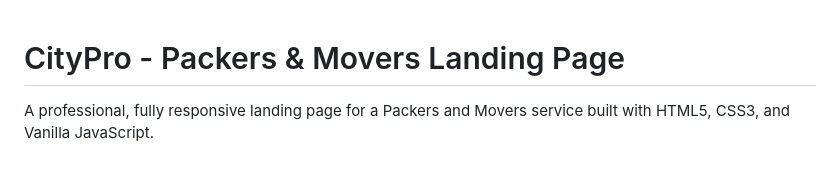
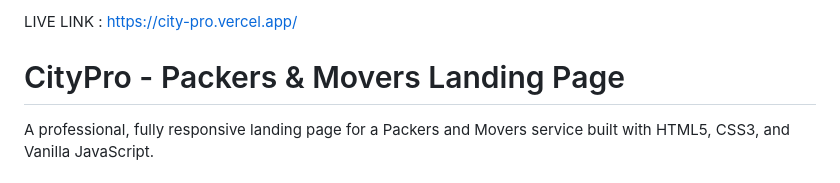
Before and after one commit to Suraj190805/city-pro, a Markdown page: README.md, the part around the change. GitHub-like rendering.

```diff
--- a/README.md
+++ b/README.md
@@ -1,3 +1,5 @@
+LIVE LINK : https://city-pro.vercel.app/
+
 # CityPro - Packers & Movers Landing Page
 
 A professional, fully responsive landing page for a Packers and Movers service built with HTML5, CSS3, and Vanilla JavaScript.
```
